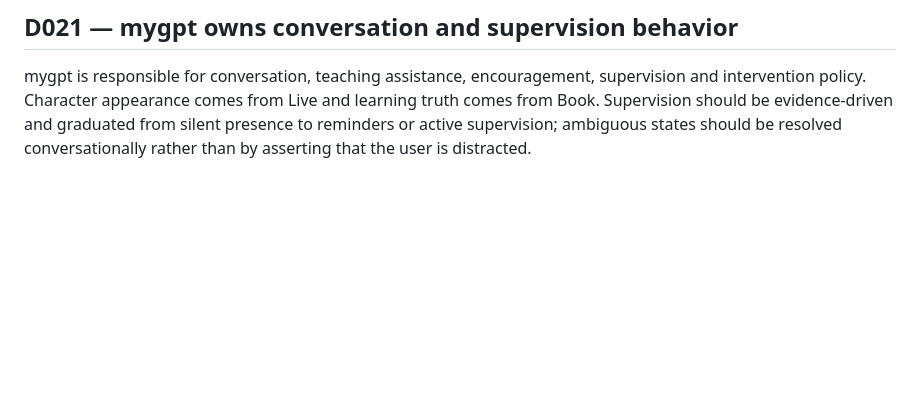
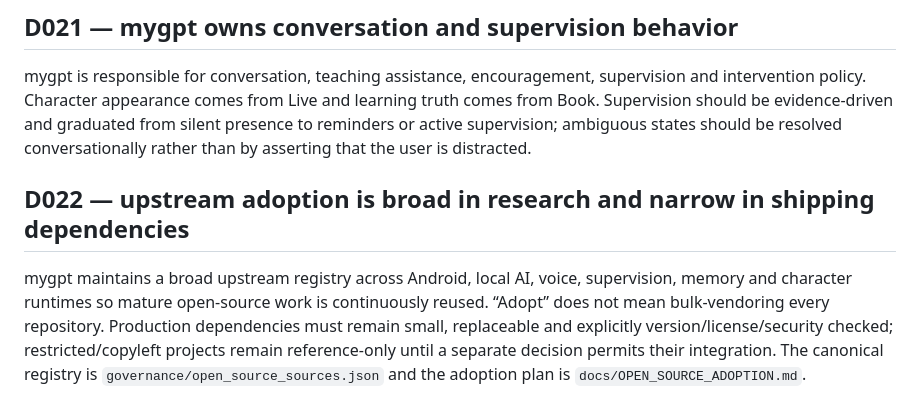
Before and after one commit to Jvust1/mygpt, a Markdown page: docs/DECISION_LEDGER.md, the part around the change. Rendered like a GitHub page; blank space fills up the shorter version.

Commit message:
docs: record upstream adoption policy

```diff
--- a/docs/DECISION_LEDGER.md
+++ b/docs/DECISION_LEDGER.md
@@ -62,3 +62,6 @@ The final visible companion should use character skins and presentation assets f
 
 ## D021 — mygpt owns conversation and supervision behavior
 mygpt is responsible for conversation, teaching assistance, encouragement, supervision and intervention policy. Character appearance comes from Live and learning truth comes from Book. Supervision should be evidence-driven and graduated from silent presence to reminders or active supervision; ambiguous states should be resolved conversationally rather than by asserting that the user is distracted.
+
+## D022 — upstream adoption is broad in research and narrow in shipping dependencies
+mygpt maintains a broad upstream registry across Android, local AI, voice, supervision, memory and character runtimes so mature open-source work is continuously reused. “Adopt” does not mean bulk-vendoring every repository. Production dependencies must remain small, replaceable and explicitly version/license/security checked; restricted/copyleft projects remain reference-only until a separate decision permits their integration. The canonical registry is `governance/open_source_sources.json` and the adoption plan is `docs/OPEN_SOURCE_ADOPTION.md`.
```
